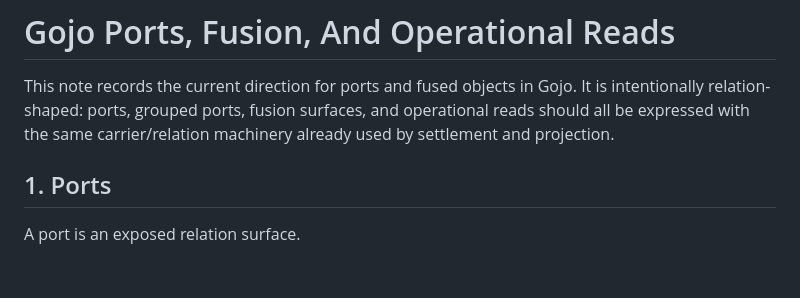
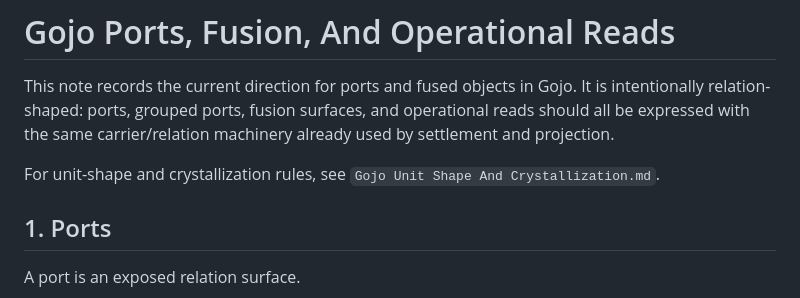
Before and after one commit to It3rate/Core4, a Markdown page: Gojo/axioms/Gojo Ports Fusion And Operational Reads.md, the part around the change. Drawn GitHub-style; blank space fills up the shorter version.

```diff
--- a/Gojo/axioms/Gojo Ports Fusion And Operational Reads.md
+++ b/Gojo/axioms/Gojo Ports Fusion And Operational Reads.md
@@ -4,6 +4,9 @@ This note records the current direction for ports and fused objects in Gojo.
 It is intentionally relation-shaped: ports, grouped ports, fusion surfaces, and
 operational reads should all be expressed with the same carrier/relation
 machinery already used by settlement and projection.
+
+For unit-shape and crystallization rules, see
+`Gojo Unit Shape And Crystallization.md`.
 
 ## 1. Ports
 
```
Also changed, not shown: Gojo/axioms/Gojo Implementation Plan.md (+6 -0 lines), Gojo/axioms/Gojo Unit Shape And Crystallization.md (added, +224 -0 lines).
